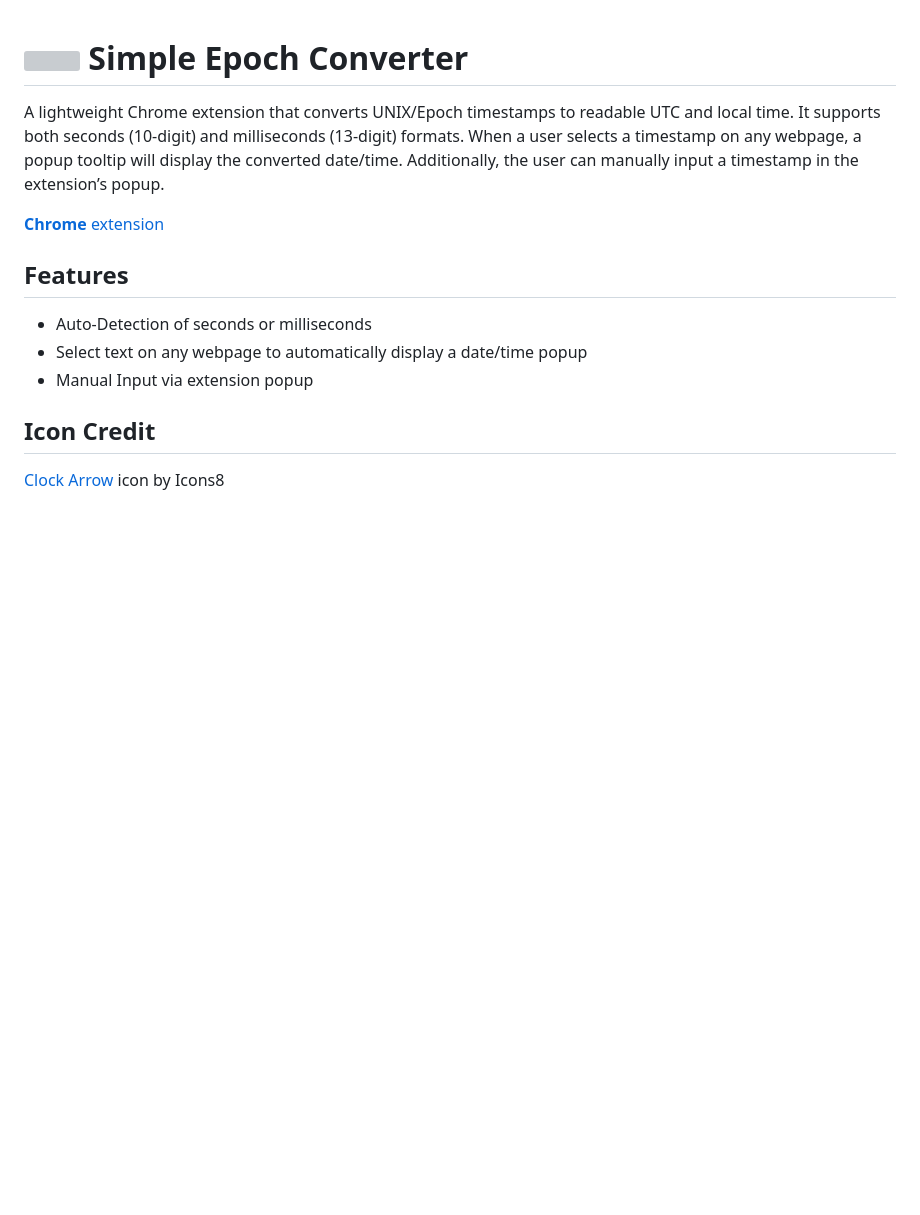
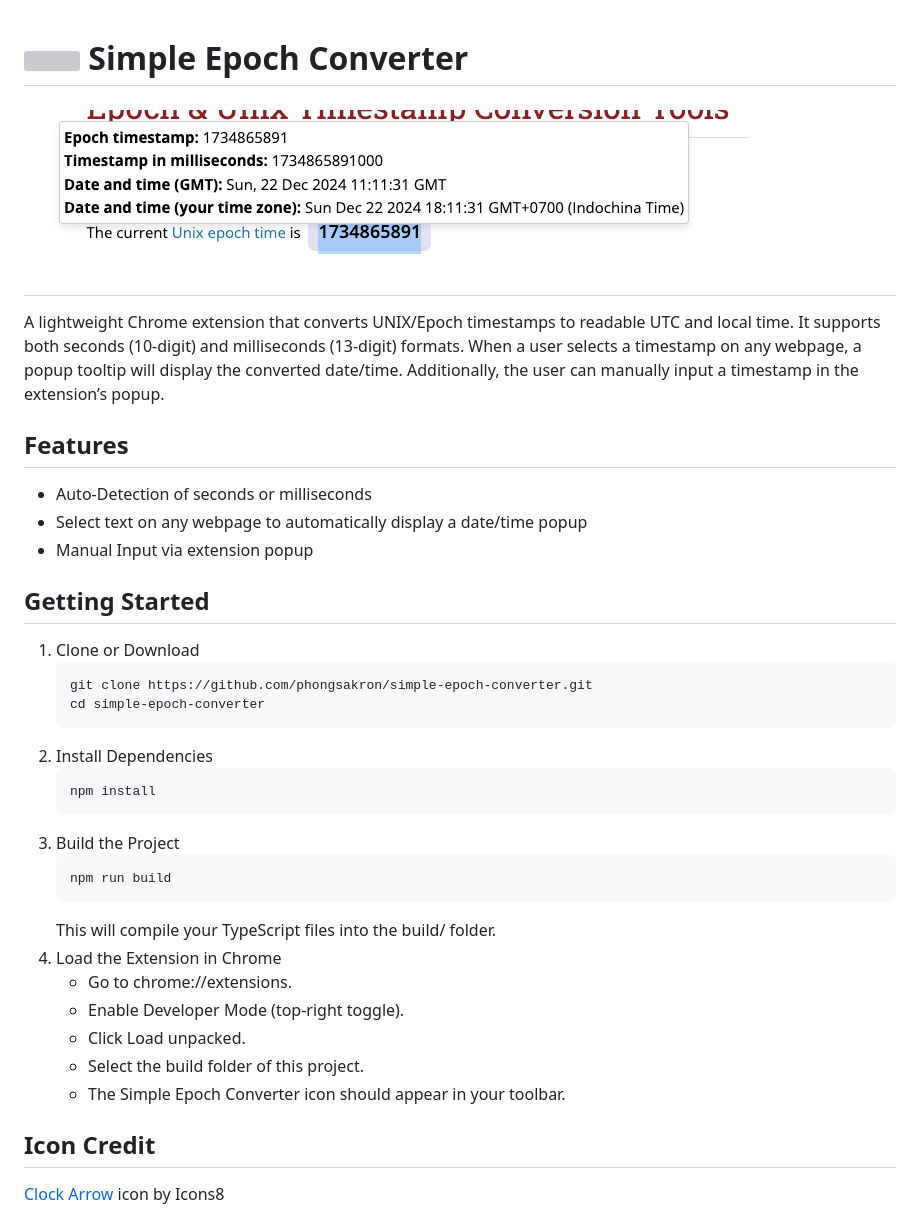
Before and after one commit to phongsakron/chrome-extension_simple-epoch-converter, a Markdown page: README.md, the part around the change. Drawn GitHub-style; pictures changed too: imgs/popup.png (added); blank space fills up the shorter version; grey boxes are pictures that could not be loaded.

Commit message:
docs: add example image and readme

````diff
--- a/README.md
+++ b/README.md
@@ -1,8 +1,10 @@
 # <img src="public/icons/icons_48.png" width="45" align="left"> Simple Epoch Converter
 
+
+# <img src="imgs/popup.png" >
+
+
 A lightweight Chrome extension that converts UNIX/Epoch timestamps to readable UTC and local time. It supports both seconds (10-digit) and milliseconds (13-digit) formats. When a user selects a timestamp on any webpage, a popup tooltip will display the converted date/time. Additionally, the user can manually input a timestamp in the extension’s popup.
-
-[**Chrome** extension]() <!-- TODO: Add chrome extension link inside parenthesis -->
 
 
 ## Features
@@ -10,6 +12,30 @@ A lightweight Chrome extension that converts UNIX/Epoch timestamps to readable U
 - Auto-Detection of seconds or milliseconds
 - Select text on any webpage to automatically display a date/time popup
 - Manual Input via extension popup
+
+## Getting Started
+
+
+  1. Clone or Download
+      ```bash
+      git clone https://github.com/phongsakron/simple-epoch-converter.git
+      cd simple-epoch-converter
+      ```
+  2. Install Dependencies
+      ```bash
+      npm install
+      ```
+  3. Build the Project
+      ```bash
+      npm run build
+      ```
+      This will compile your TypeScript files into the build/ folder.
+  4. Load the Extension in Chrome
+      - Go to chrome://extensions.
+      - Enable Developer Mode (top-right toggle).
+      - Click Load unpacked.
+      - Select the build folder of this project.
+      - The Simple Epoch Converter icon should appear in your toolbar.
 
 ## Icon Credit
 
````
